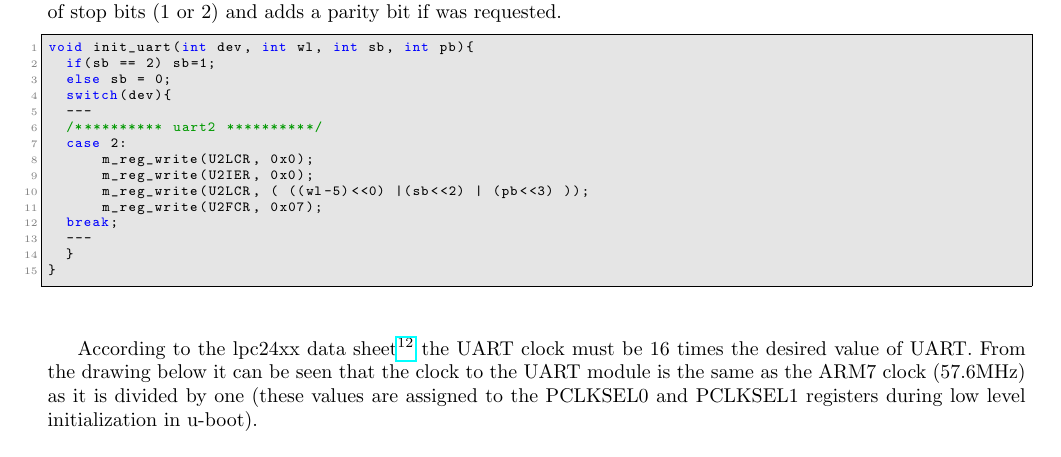
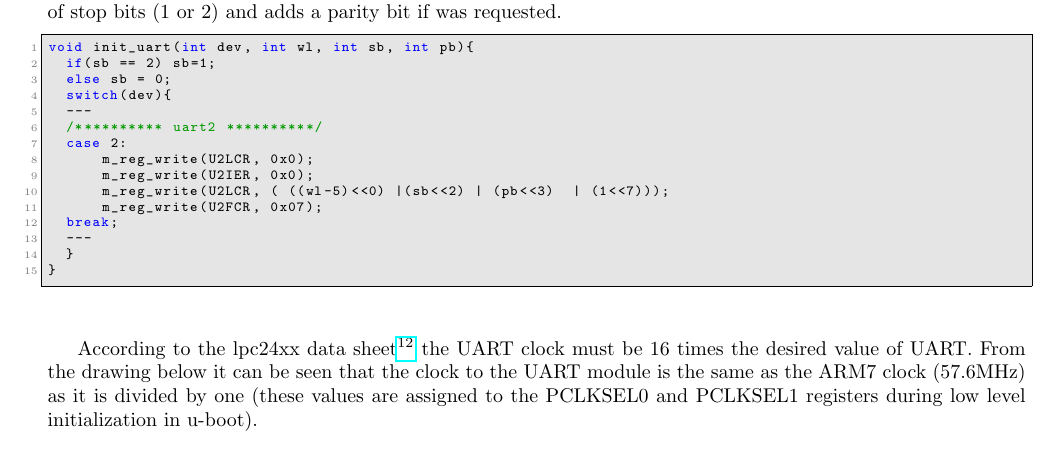
Before and after one commit to TeamUnix/Project4, a LaTeX thesis (pro4.tex, which reads content/realisation/tb5.tex): part of page 77 of 91, cut so that both start at the same text. Compiled offline with pdfLaTeX.

Commit message:
| (1<<7) added to uart init ^_^

```diff
--- a/content/realisation/tb5.tex
+++ b/content/realisation/tb5.tex
@@ -537,7 +537,7 @@ void init_uart(int dev, int wl, int sb, int pb){
 	case 2:
 	    m_reg_write(U2LCR, 0x0);
 	    m_reg_write(U2IER, 0x0);
-	    m_reg_write(U2LCR, ( ((wl-5)<<0) |(sb<<2) | (pb<<3) ));
+	    m_reg_write(U2LCR, ( ((wl-5)<<0) |(sb<<2) | (pb<<3)  | (1<<7)));
 	    m_reg_write(U2FCR, 0x07);
 	break;
 	---
```
